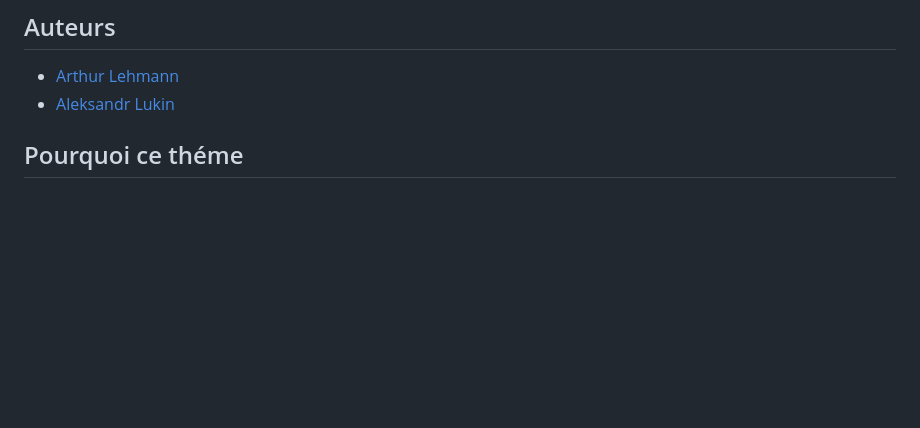
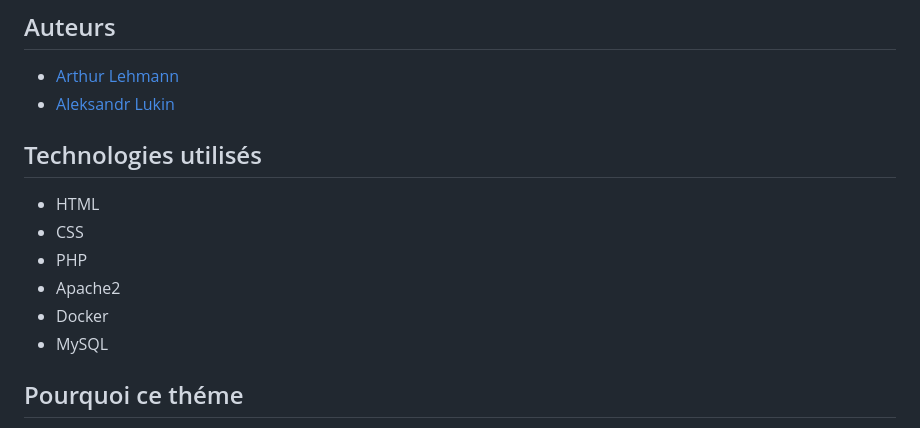
Before and after one commit to CowboyDeLaProgrammation/Bajutsu, a Markdown page: README.md, the part around the change. Rendered like a GitHub page; blank space fills up the shorter version.

Commit message:
Rédaction du readme

```diff
--- a/README.md
+++ b/README.md
@@ -5,6 +5,15 @@ C'est un site php dockerisé sur le theme du tir a l'arc sur le cheval
 
 - [Arthur Lehmann](https://github.com/Arthur-L09)
 - [Aleksandr Lukin](https://github.com/CowboyDeLaProgrammation)
+
+## Technologies utilisés
+
+ - HTML
+ - CSS
+ - PHP
+ - Apache2
+ - Docker
+ - MySQL
 
 ## Pourquoi ce théme
 
```
